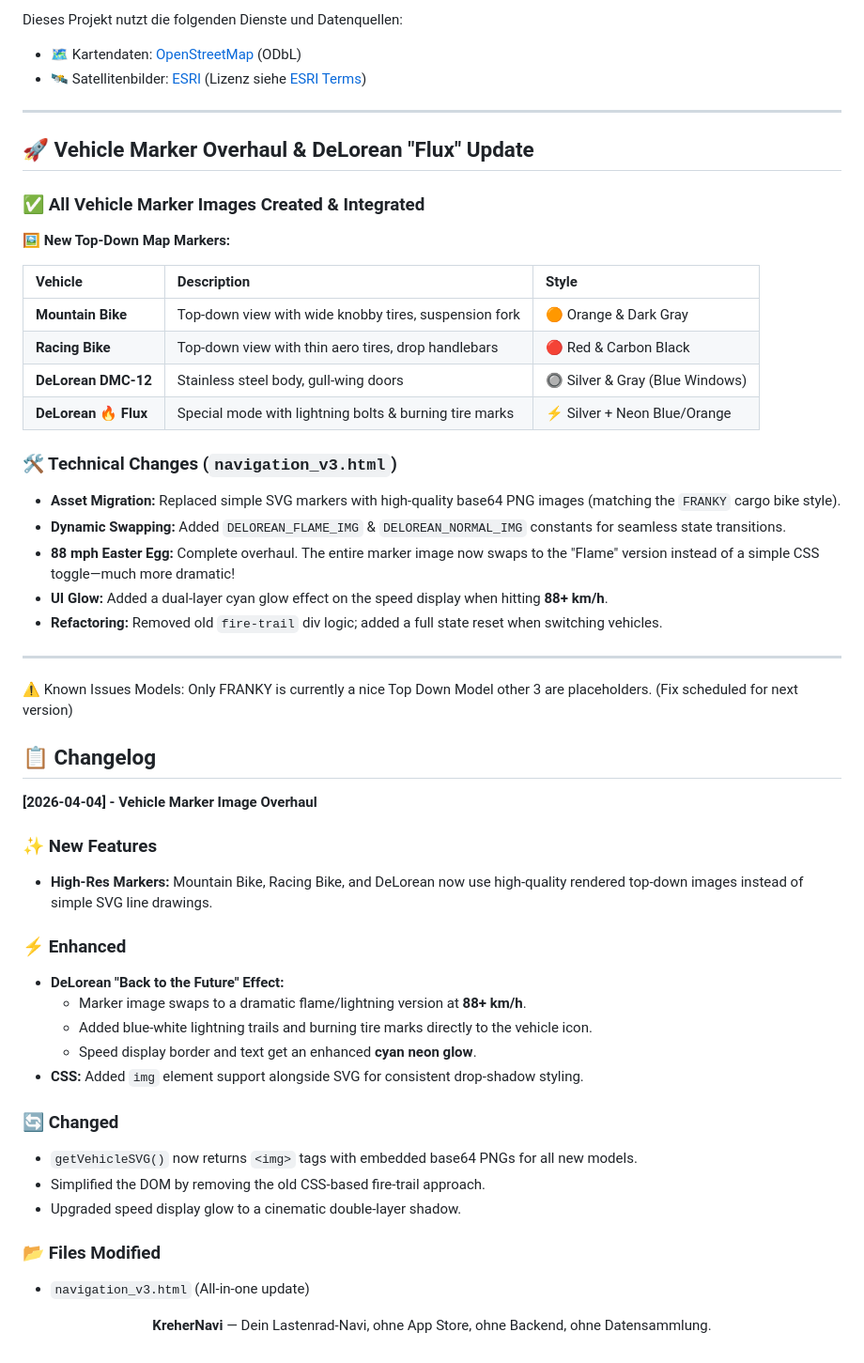
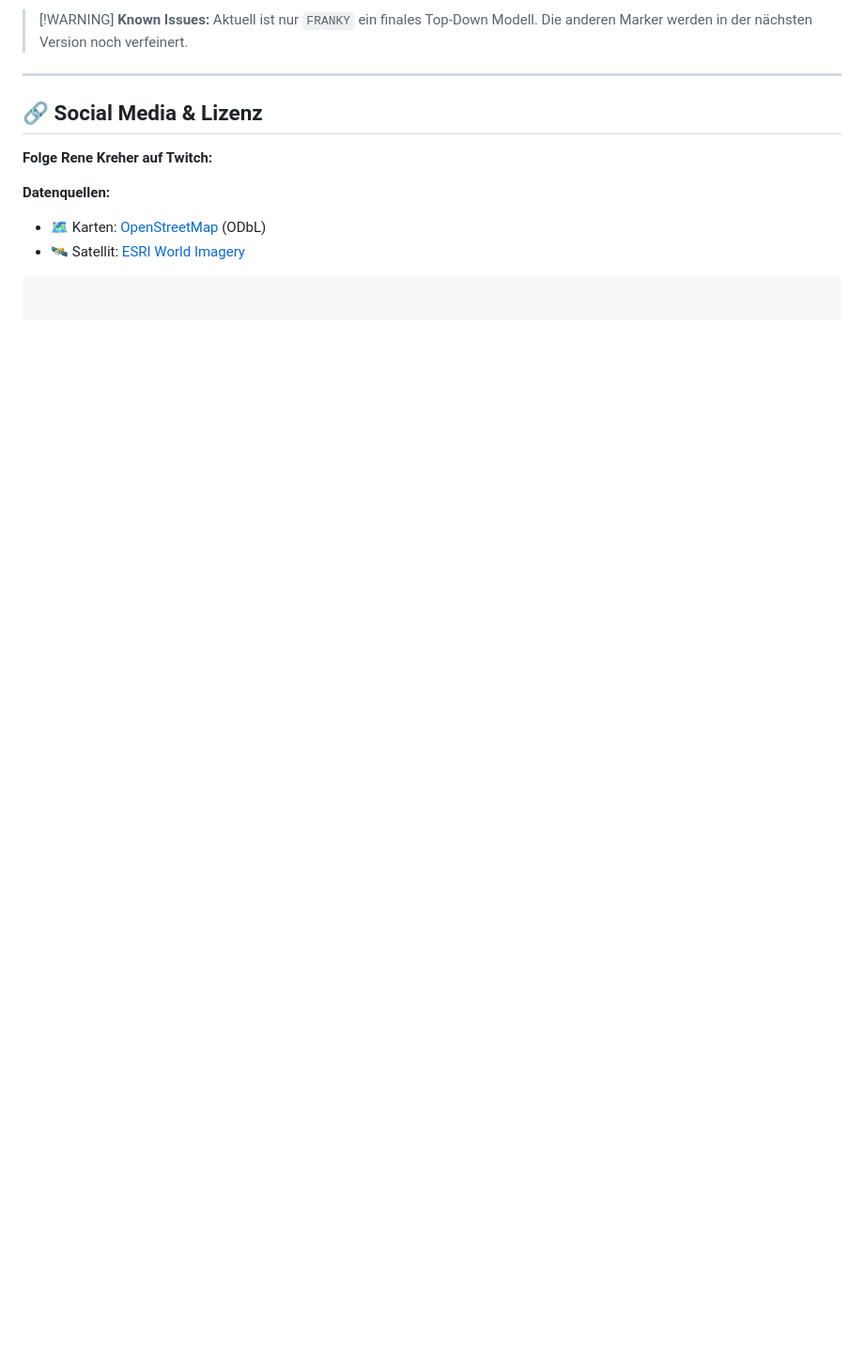
Before and after one commit to nicetoTECHyou/Cargo-Bike-Navi, a Markdown page: Readme.md, the part around one of its changes. Shown at 94% size. Drawn GitHub-style; blank space fills up the shorter version.

````diff
--- a/Readme.md
+++ b/Readme.md
@@ -154,60 +95,21 @@ Folgen Sie Herrn Kreher auf Twitch:
 
-Dieses Projekt nutzt die folgenden Dienste und Datenquellen:
+> [\!WARNING]
+> **Known Issues:** Aktuell ist nur `FRANKY` ein finales Top-Down Modell. Die anderen Marker werden in der nächsten Version noch verfeinert.
 
-- 🗺️ Kartendaten: [OpenStreetMap](https://www.openstreetmap.org/) (ODbL)
-- 🛰️ Satellitenbilder: [ESRI](https://www.esri.com/) (Lizenz siehe [ESRI Terms](https://www.esri.com/en-us/legal/terms/terms-of-use))
-
----
-
-## 🚀 Vehicle Marker Overhaul & DeLorean "Flux" Update
-
-### ✅ All Vehicle Marker Images Created & Integrated
-
-**🖼️ New Top-Down Map Markers:**
-
-| Vehicle | Description | Style |
-| :--- | :--- | :--- |
-| **Mountain Bike** | Top-down view with wide knobby tires, suspension fork | 🟠 Orange & Dark Gray |
-| **Racing Bike** | Top-down view with thin aero tires, drop handlebars | 🔴 Red & Carbon Black |
-| **DeLorean DMC-12** | Stainless steel body, gull-wing doors | 🔘 Silver & Gray (Blue Windows) |
-| **DeLorean 🔥 Flux** | Special mode with lightning bolts & burning tire marks | ⚡ Silver + Neon Blue/Orange |
-
-### 🛠 Technical Changes (`navigation_v3.html`)
-* **Asset Migration:** Replaced simple SVG markers with high-quality base64 PNG images (matching the `FRANKY` cargo bike style).
-* **Dynamic Swapping:** Added `DELOREAN_FLAME_IMG` & `DELOREAN_NORMAL_IMG` constants for seamless state transitions.
-* **88 mph Easter Egg:** Complete overhaul. The entire marker image now swaps to the "Flame" version instead of a simple CSS toggle—much more dramatic!
-* **UI Glow:** Added a dual-layer cyan glow effect on the speed display when hitting **88+ km/h**.
-* **Refactoring:** Removed old `fire-trail` div logic; added a full state reset when switching vehicles.
-
----
-
-⚠️ Known Issues
-Models: Only FRANKY is currently a nice Top Down Model other 3 are placeholders. (Fix scheduled for next version)
-
-## 📋 Changelog
-**[2026-04-04] - Vehicle Marker Image Overhaul**
-
-### ✨ New Features
-* **High-Res Markers:** Mountain Bike, Racing Bike, and DeLorean now use high-quality rendered top-down images instead of simple SVG line drawings.
-
-### ⚡ Enhanced
-* **DeLorean "Back to the Future" Effect:**
-    * Marker image swaps to a dramatic flame/lightning version at **88+ km/h**.
-    * Added blue-white lightning trails and burning tire marks directly to the vehicle icon.
-    * Speed display border and text get an enhanced **cyan neon glow**.
-* **CSS:** Added `img` element support alongside SVG for consistent drop-shadow styling.
-
-### 🔄 Changed
-* `getVehicleSVG()` now returns `<img>` tags with embedded base64 PNGs for all new models.
-* Simplified the DOM by removing the old CSS-based fire-trail approach.
-* Upgraded speed display glow to a cinematic double-layer shadow.
-
-### 📂 Files Modified
-* `navigation_v3.html` (All-in-one update)
+-----
 
 
-<div align="center">
+## 🔗 Social Media & Lizenz
 
-**KreherNavi** — Dein Lastenrad-Navi, ohne App Store, ohne Backend, ohne Datensammlung.
+**Folge Rene Kreher auf Twitch:**
+[](https://www.twitch.tv/renekreher)
 
-</div>
+**Datenquellen:**
+
+  * 🗺️ Karten: [OpenStreetMap](https://www.openstreetmap.org/) (ODbL)
+  * 🛰️ Satellit: [ESRI World Imagery](https://www.esri.com/)
+
+<!-- end list -->
+
+```
+```
````
Also changed, not shown: other parts of Readme.md (+59 -118 lines).
